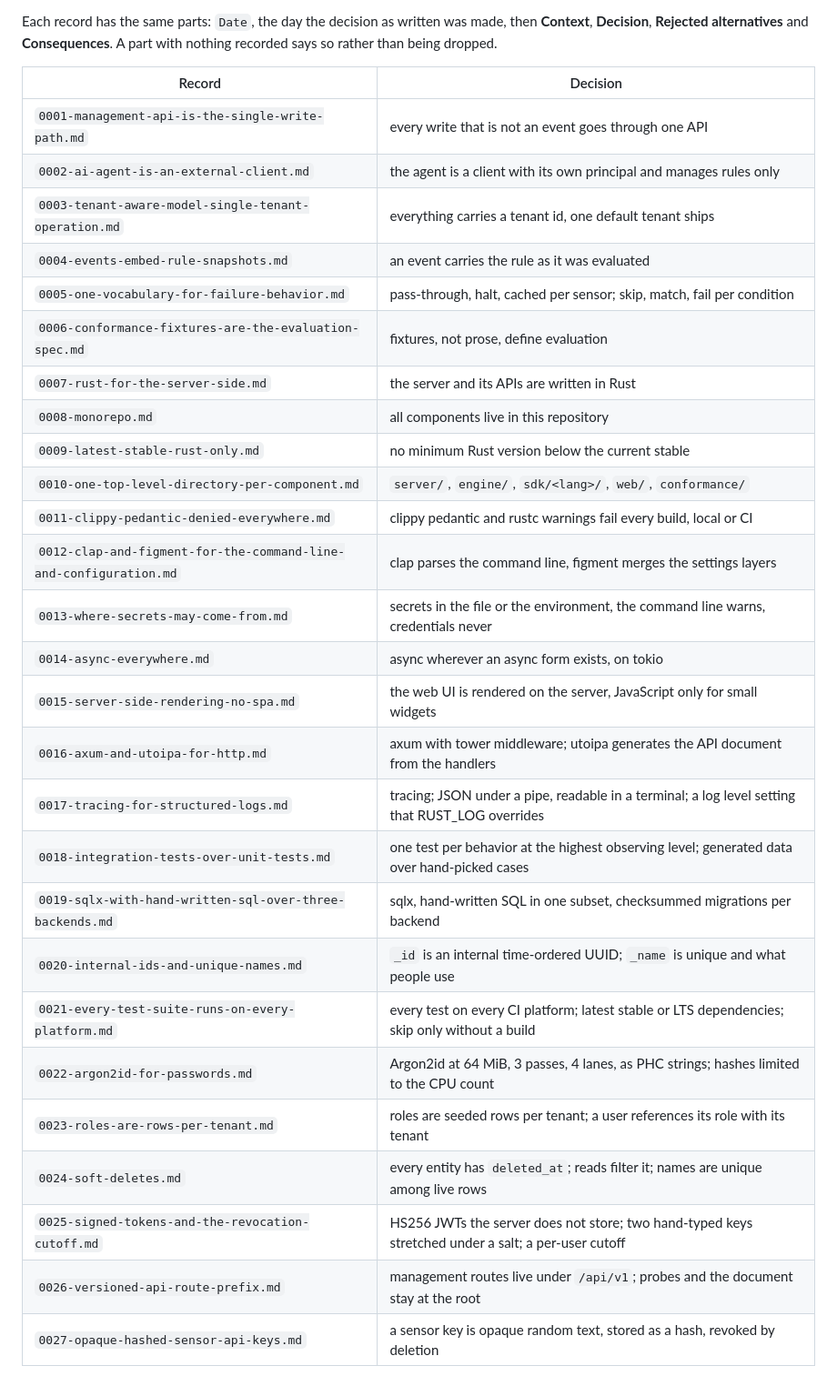
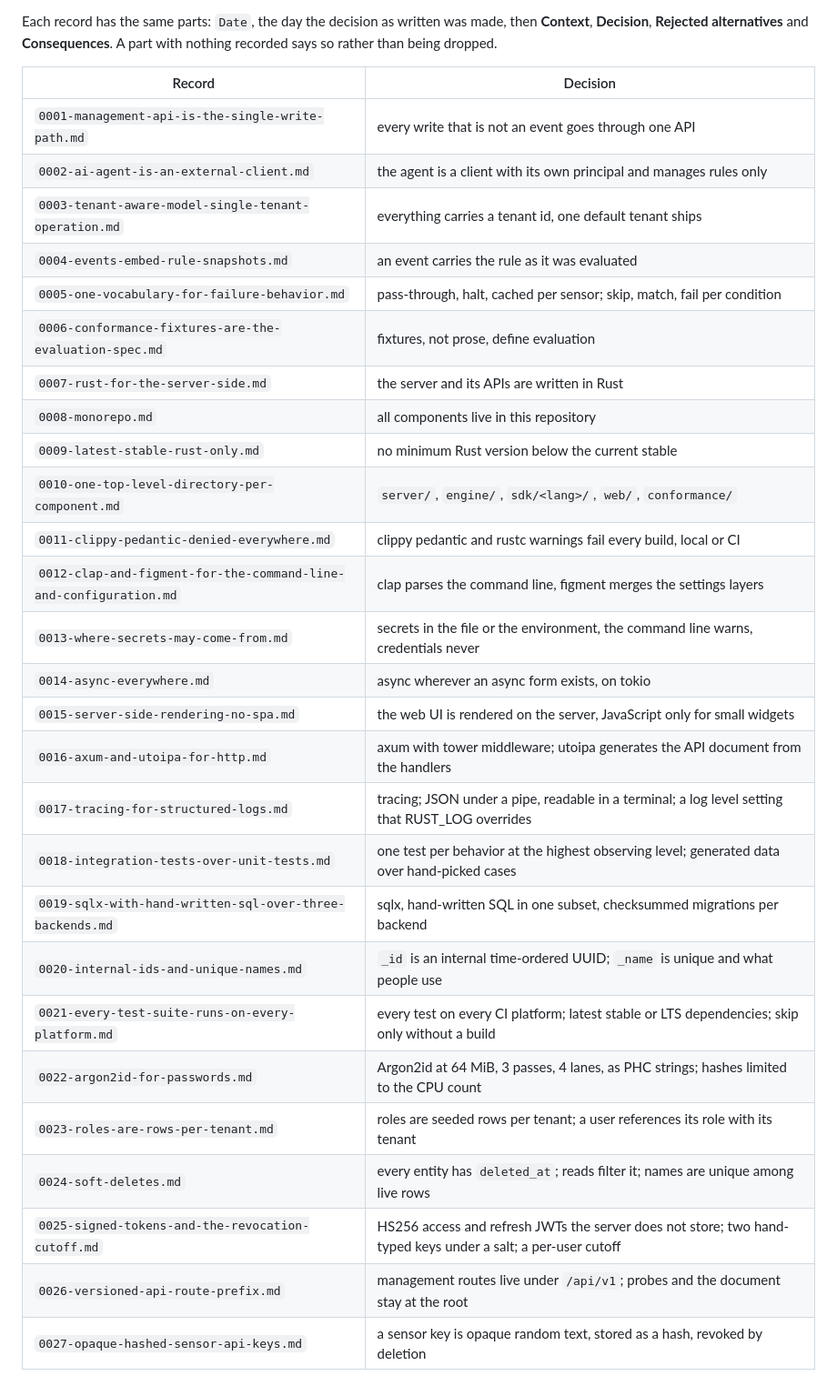
Before and after one commit to solatis/trapperkeeper, a Markdown page: doc/adr/AGENTS.md, the part around the change. Shown at 91% size. Drawn GitHub-style.

```diff
--- a/doc/adr/AGENTS.md
+++ b/doc/adr/AGENTS.md
@@ -13,32 +13,32 @@ made, then **Context**, **Decision**, **Rejected alternatives** and
 **Consequences**. A part with nothing recorded says so rather than being
 dropped.
 
-| Record                                                            | Decision                                                                                            |
-| ----------------------------------------------------------------- | --------------------------------------------------------------------------------------------------- |
-| `0001-management-api-is-the-single-write-path.md`                 | every write that is not an event goes through one API                                               |
-| `0002-ai-agent-is-an-external-client.md`                          | the agent is a client with its own principal and manages rules only                                 |
-| `0003-tenant-aware-model-single-tenant-operation.md`              | everything carries a tenant id, one default tenant ships                                            |
-| `0004-events-embed-rule-snapshots.md`                             | an event carries the rule as it was evaluated                                                       |
-| `0005-one-vocabulary-for-failure-behavior.md`                     | pass-through, halt, cached per sensor; skip, match, fail per condition                              |
-| `0006-conformance-fixtures-are-the-evaluation-spec.md`            | fixtures, not prose, define evaluation                                                              |
-| `0007-rust-for-the-server-side.md`                                | the server and its APIs are written in Rust                                                         |
-| `0008-monorepo.md`                                                | all components live in this repository                                                              |
-| `0009-latest-stable-rust-only.md`                                 | no minimum Rust version below the current stable                                                    |
-| `0010-one-top-level-directory-per-component.md`                   | `server/`, `engine/`, `sdk/<lang>/`, `web/`, `conformance/`                                         |
-| `0011-clippy-pedantic-denied-everywhere.md`                       | clippy pedantic and rustc warnings fail every build, local or CI                                    |
-| `0012-clap-and-figment-for-the-command-line-and-configuration.md` | clap parses the command line, figment merges the settings layers                                    |
-| `0013-where-secrets-may-come-from.md`                             | secrets in the file or the environment, the command line warns, credentials never                   |
-| `0014-async-everywhere.md`                                        | async wherever an async form exists, on tokio                                                       |
-| `0015-server-side-rendering-no-spa.md`                            | the web UI is rendered on the server, JavaScript only for small widgets                             |
-| `0016-axum-and-utoipa-for-http.md`                                | axum with tower middleware; utoipa generates the API document from the handlers                     |
-| `0017-tracing-for-structured-logs.md`                             | tracing; JSON under a pipe, readable in a terminal; a log level setting that RUST_LOG overrides     |
-| `0018-integration-tests-over-unit-tests.md`                       | one test per behavior at the highest observing level; generated data over hand-picked cases         |
-| `0019-sqlx-with-hand-written-sql-over-three-backends.md`          | sqlx, hand-written SQL in one subset, checksummed migrations per backend                            |
-| `0020-internal-ids-and-unique-names.md`                           | `_id` is an internal time-ordered UUID; `_name` is unique and what people use                       |
-| `0021-every-test-suite-runs-on-every-platform.md`                 | every test on every CI platform; latest stable or LTS dependencies; skip only without a build       |
-| `0022-argon2id-for-passwords.md`                                  | Argon2id at 64 MiB, 3 passes, 4 lanes, as PHC strings; hashes limited to the CPU count              |
-| `0023-roles-are-rows-per-tenant.md`                               | roles are seeded rows per tenant; a user references its role with its tenant                        |
-| `0024-soft-deletes.md`                                            | every entity has `deleted_at`; reads filter it; names are unique among live rows                    |
-| `0025-signed-tokens-and-the-revocation-cutoff.md`                 | HS256 JWTs the server does not store; two hand-typed keys stretched under a salt; a per-user cutoff |
-| `0026-versioned-api-route-prefix.md`                              | management routes live under `/api/v1`; probes and the document stay at the root                    |
-| `0027-opaque-hashed-sensor-api-keys.md`                           | a sensor key is opaque random text, stored as a hash, revoked by deletion                           |
+| Record                                                            | Decision                                                                                                     |
+| ----------------------------------------------------------------- | ------------------------------------------------------------------------------------------------------------ |
+| `0001-management-api-is-the-single-write-path.md`                 | every write that is not an event goes through one API                                                        |
+| `0002-ai-agent-is-an-external-client.md`                          | the agent is a client with its own principal and manages rules only                                          |
+| `0003-tenant-aware-model-single-tenant-operation.md`              | everything carries a tenant id, one default tenant ships                                                     |
+| `0004-events-embed-rule-snapshots.md`                             | an event carries the rule as it was evaluated                                                                |
+| `0005-one-vocabulary-for-failure-behavior.md`                     | pass-through, halt, cached per sensor; skip, match, fail per condition                                       |
+| `0006-conformance-fixtures-are-the-evaluation-spec.md`            | fixtures, not prose, define evaluation                                                                       |
+| `0007-rust-for-the-server-side.md`                                | the server and its APIs are written in Rust                                                                  |
+| `0008-monorepo.md`                                                | all components live in this repository                                                                       |
+| `0009-latest-stable-rust-only.md`                                 | no minimum Rust version below the current stable                                                             |
+| `0010-one-top-level-directory-per-component.md`                   | `server/`, `engine/`, `sdk/<lang>/`, `web/`, `conformance/`                                                  |
+| `0011-clippy-pedantic-denied-everywhere.md`                       | clippy pedantic and rustc warnings fail every build, local or CI                                             |
+| `0012-clap-and-figment-for-the-command-line-and-configuration.md` | clap parses the command line, figment merges the settings layers                                             |
+| `0013-where-secrets-may-come-from.md`                             | secrets in the file or the environment, the command line warns, credentials never                            |
+| `0014-async-everywhere.md`                                        | async wherever an async form exists, on tokio                                                                |
+| `0015-server-side-rendering-no-spa.md`                            | the web UI is rendered on the server, JavaScript only for small widgets                                      |
+| `0016-axum-and-utoipa-for-http.md`                                | axum with tower middleware; utoipa generates the API document from the handlers                              |
+| `0017-tracing-for-structured-logs.md`                             | tracing; JSON under a pipe, readable in a terminal; a log level setting that RUST_LOG overrides              |
+| `0018-integration-tests-over-unit-tests.md`                       | one test per behavior at the highest observing level; generated data over hand-picked cases                  |
+| `0019-sqlx-with-hand-written-sql-over-three-backends.md`          | sqlx, hand-written SQL in one subset, checksummed migrations per backend                                     |
+| `0020-internal-ids-and-unique-names.md`                           | `_id` is an internal time-ordered UUID; `_name` is unique and what people use                                |
+| `0021-every-test-suite-runs-on-every-platform.md`                 | every test on every CI platform; latest stable or LTS dependencies; skip only without a build                |
+| `0022-argon2id-for-passwords.md`                                  | Argon2id at 64 MiB, 3 passes, 4 lanes, as PHC strings; hashes limited to the CPU count                       |
+| `0023-roles-are-rows-per-tenant.md`                               | roles are seeded rows per tenant; a user references its role with its tenant                                 |
+| `0024-soft-deletes.md`                                            | every entity has `deleted_at`; reads filter it; names are unique among live rows                             |
+| `0025-signed-tokens-and-the-revocation-cutoff.md`                 | HS256 access and refresh JWTs the server does not store; two hand-typed keys under a salt; a per-user cutoff |
+| `0026-versioned-api-route-prefix.md`                              | management routes live under `/api/v1`; probes and the document stay at the root                             |
+| `0027-opaque-hashed-sensor-api-keys.md`                           | a sensor key is opaque random text, stored as a hash, revoked by deletion                                    |
```
Also changed, not shown: doc/adr/0025-signed-tokens-and-the-revocation-cutoff.md (+31 -17 lines).
